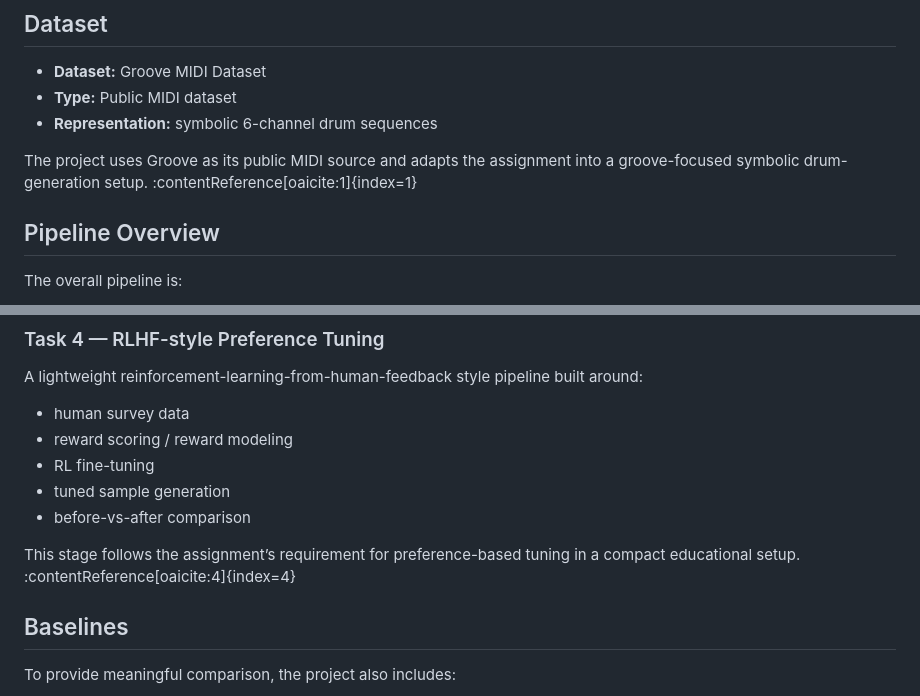
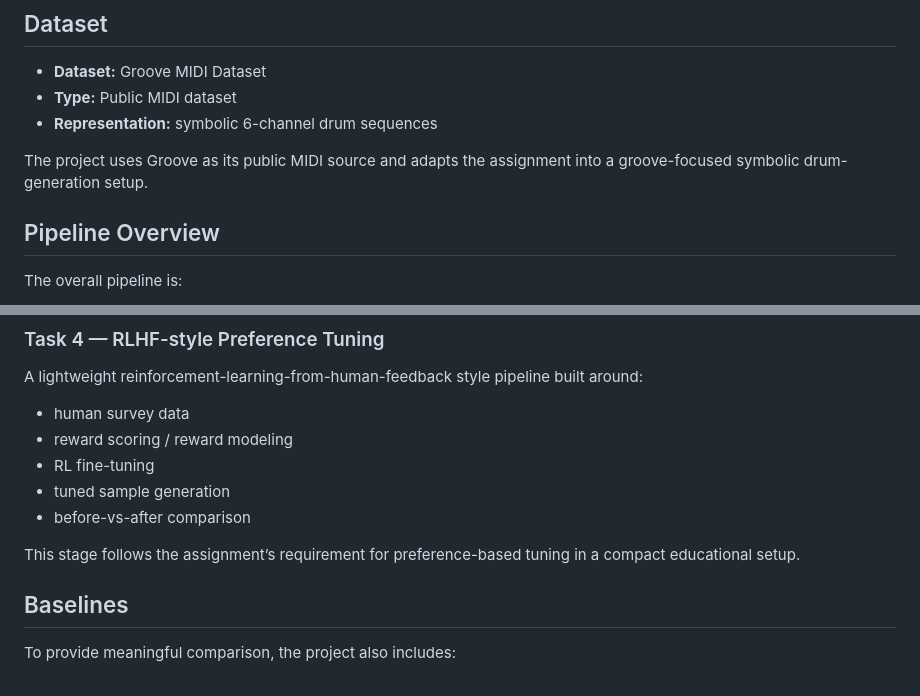
Before and after one commit to Ayaas-u/music-generation-project, a Markdown page: README.md, 2 parts joined by grey strips. Drawn GitHub-style.

```diff
--- a/README.md
+++ b/README.md
@@ -39,7 +39,7 @@ Using the Groove MIDI dataset, the project investigates how progressively strong
 - **Type:** Public MIDI dataset
 - **Representation:** symbolic 6-channel drum sequences
 
-The project uses Groove as its public MIDI source and adapts the assignment into a groove-focused symbolic drum-generation setup. :contentReference[oaicite:1]{index=1}
+The project uses Groove as its public MIDI source and adapts the assignment into a groove-focused symbolic drum-generation setup.
 
 ## Pipeline Overview
 
@@ -80,7 +80,7 @@ A lightweight reinforcement-learning-from-human-feedback style pipeline built ar
 - tuned sample generation
 - before-vs-after comparison
 
-This stage follows the assignment’s requirement for preference-based tuning in a compact educational setup. :contentReference[oaicite:4]{index=4}
+This stage follows the assignment’s requirement for preference-based tuning in a compact educational setup.
 
 ## Baselines
 
```
